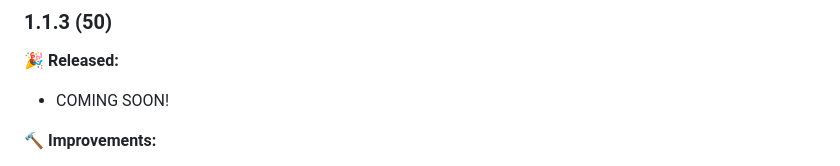
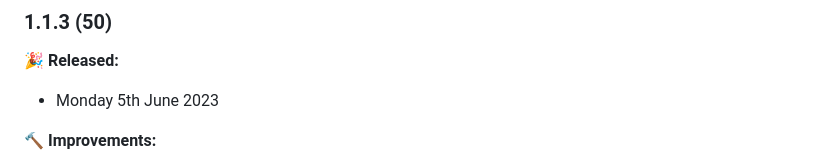
Before and after one commit to latenitefilms/BRAWToolbox, a Markdown page: docs/release-notes.md, the part around the change. Rendered like a GitHub page.

Commit message:
1.1.3 (50) Released

```diff
--- a/docs/release-notes.md
+++ b/docs/release-notes.md
@@ -3,7 +3,7 @@
 ### 1.1.3 (50)
 
 **🎉 Released:**
-- COMING SOON!
+- Monday 5th June 2023
 
 **🔨 Improvements:**
 
```
